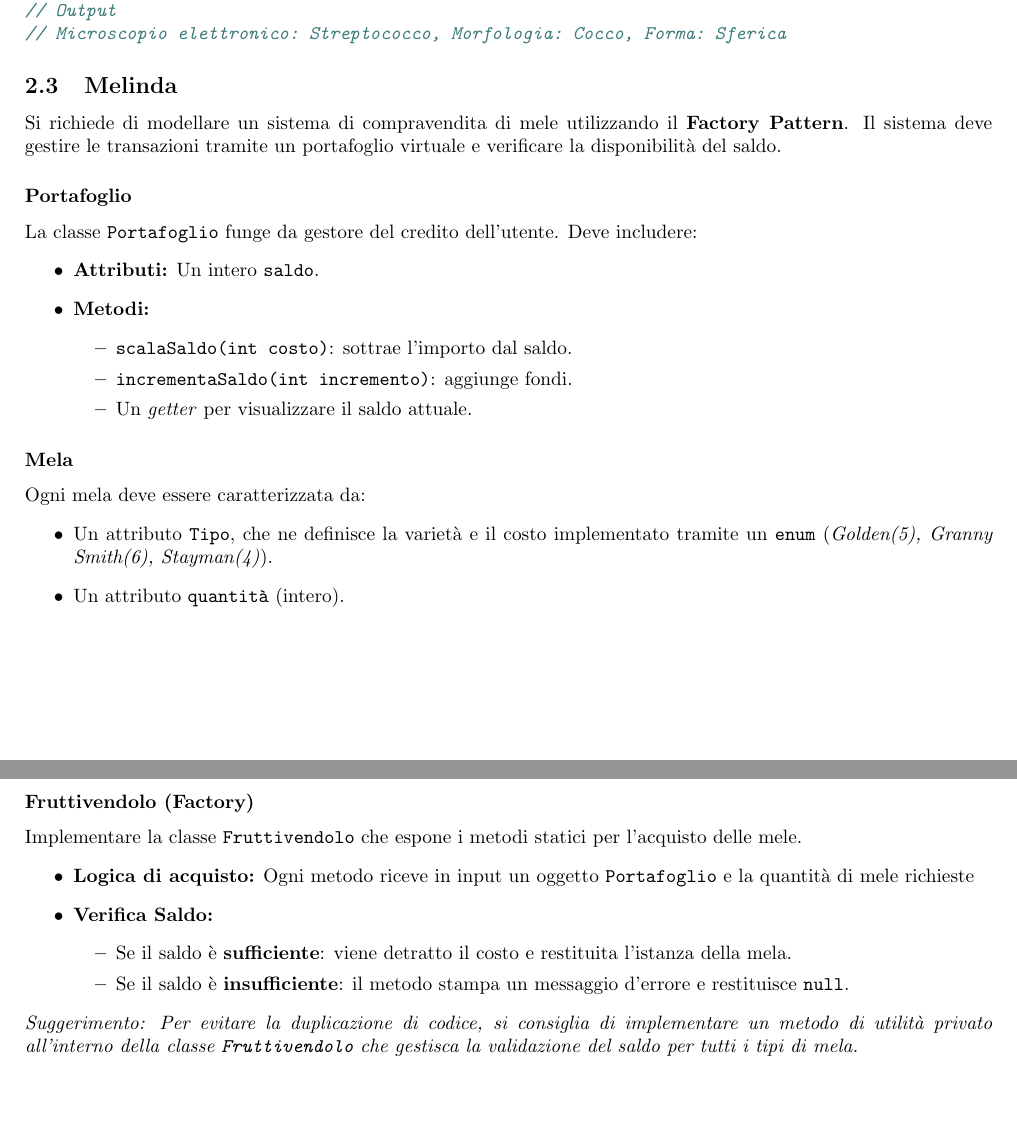
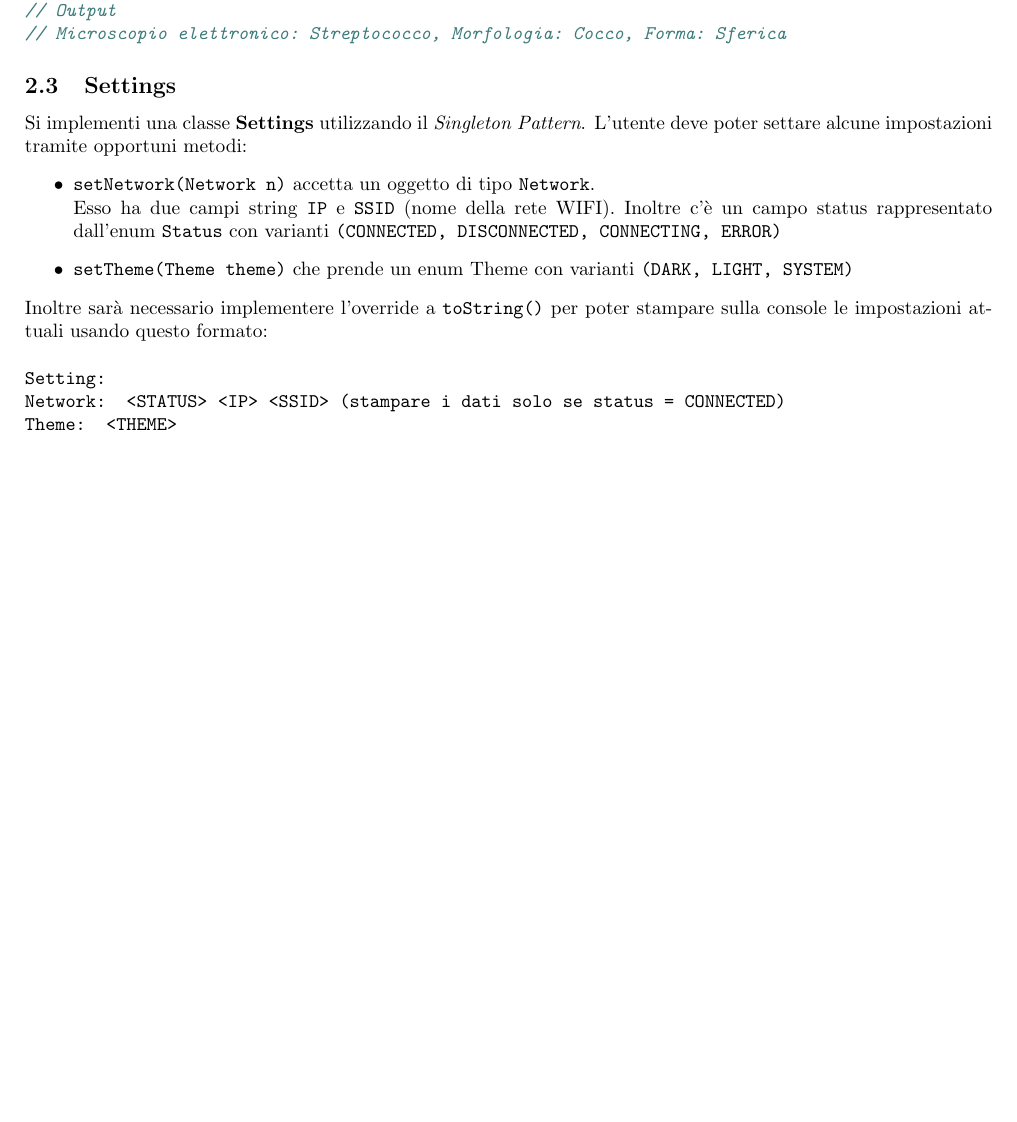
Before and after one commit to alterax05/Tutorati-P2, a LaTeX document (tutorato 1 11-03/main.tex): two parts of pages 2 and 3 of 3 before the commit and part of page 2 of 2 after it, the two joined at a grey line, cut so that both start at the same text, the shorter picture padded with empty space. Compiled offline with pdfLaTeX.

Commit message:
fix: add new exercise

```diff
--- a/main.tex
+++ b/tutorato 1 11-03/main.tex
@@ -4,6 +4,7 @@
 \usepackage[margin=2cm]{geometry}
 
 \title{Tutorato Programmazione 2}
+\author{Michele Porcellato}
 \date{11 Marzo 2026}
 
 \begin{document}
@@ -74,39 +75,17 @@ m.osserva(b);
 // Microscopio elettronico: Streptococco, Morfologia: Cocco, Forma: Sferica
 \end{minted}
 
-\subsection{Melinda}
-Si richiede di modellare un sistema di compravendita di mele utilizzando il \textbf{Factory Pattern}. Il sistema deve gestire le transazioni tramite un portafoglio virtuale e verificare la disponibilità del saldo.
+\subsection{Settings}
+Si implementi una classe \textbf{Settings} utilizzando il \textit{Singleton Pattern}.
+L'utente deve poter settare alcune impostazioni tramite opportuni metodi:
+\begin{itemize}
+    \item \texttt{setNetwork(Network n)} accetta un oggetto di tipo \texttt{Network}. \\ Esso ha due campi string \texttt{IP} e \texttt{SSID} (nome della rete WIFI). Inoltre c'è un campo status rappresentato dall'enum \texttt{Status} con varianti \texttt{(CONNECTED, DISCONNECTED, CONNECTING, ERROR)}
+    \item \texttt{setTheme(Theme theme)} che prende un enum Theme con varianti \texttt{(DARK, LIGHT, SYSTEM)}
+\end{itemize}
+Inoltre sarà necessario implementere l'override a \texttt{toString()} per poter stampare sulla console le impostazioni attuali usando questo formato:  \\ \\
+\texttt{Setting: \\
+Network: <STATUS> <IP> <SSID> (stampare i dati solo se status = CONNECTED) \\
+Theme: <THEME>
+}
 
-
-\subsubsection*{Portafoglio}
-La classe \texttt{Portafoglio} funge da gestore del credito dell'utente. Deve includere:
-\begin{itemize}
-    \item \textbf{Attributi:} Un intero \texttt{saldo}.
-    \item \textbf{Metodi:}
-        \begin{itemize}
-            \item \texttt{scalaSaldo(int costo)}: sottrae l'importo dal saldo.
-            \item \texttt{incrementaSaldo(int incremento)}: aggiunge fondi.
-            \item Un \textit{getter} per visualizzare il saldo attuale.
-        \end{itemize}
-\end{itemize}
-
-\subsubsection*{Mela}
-Ogni mela deve essere caratterizzata da:
-\begin{itemize}
-    \item Un attributo \texttt{Tipo}, che ne definisce la varietà e il costo implementato tramite un \texttt{enum} (\textit{Golden(5), Granny Smith(6), Stayman(4)}).
-    \item Un attributo \texttt{quantità} (intero).
-\end{itemize}
-
-\subsubsection*{Fruttivendolo (Factory)}
-Implementare la classe \texttt{Fruttivendolo} che espone i metodi statici per l'acquisto delle mele.
-\begin{itemize}
-    \item \textbf{Logica di acquisto:} Ogni metodo riceve in input un oggetto \texttt{Portafoglio} e la quantità di mele richieste
-    \item \textbf{Verifica Saldo:}
-        \begin{itemize}
-            \item Se il saldo è \textbf{sufficiente}: viene detratto il costo e restituita l'istanza della mela.
-            \item Se il saldo è \textbf{insufficiente}: il metodo stampa un messaggio d'errore e restituisce \texttt{null}.
-        \end{itemize}
-\end{itemize}
-\newline
-\textit{Suggerimento: Per evitare la duplicazione di codice, si consiglia di implementare un metodo di utilità privato all'interno della classe \texttt{Fruttivendolo} che gestisca la validazione del saldo per tutti i tipi di mela.}
 \end{document}
```
